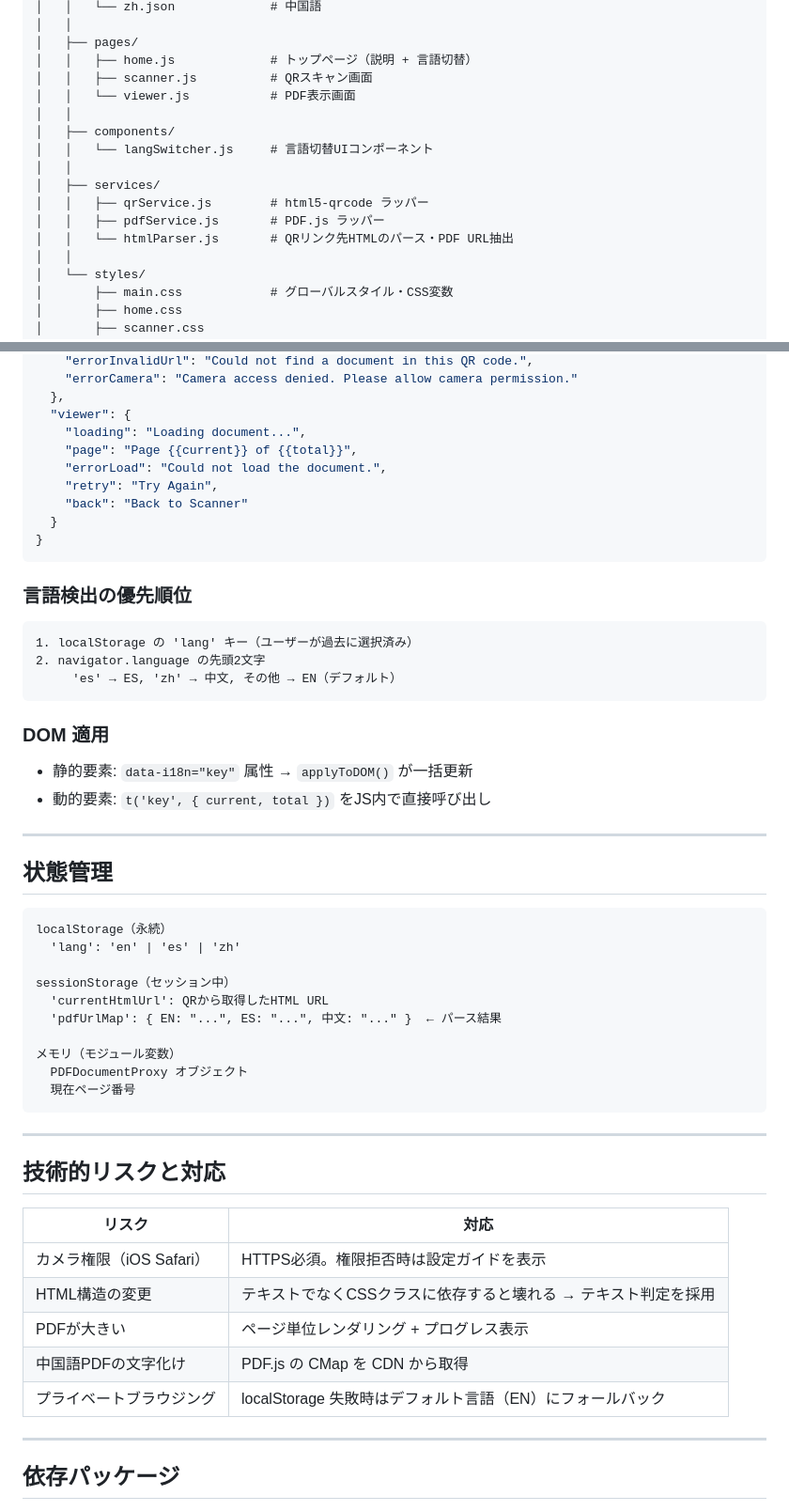
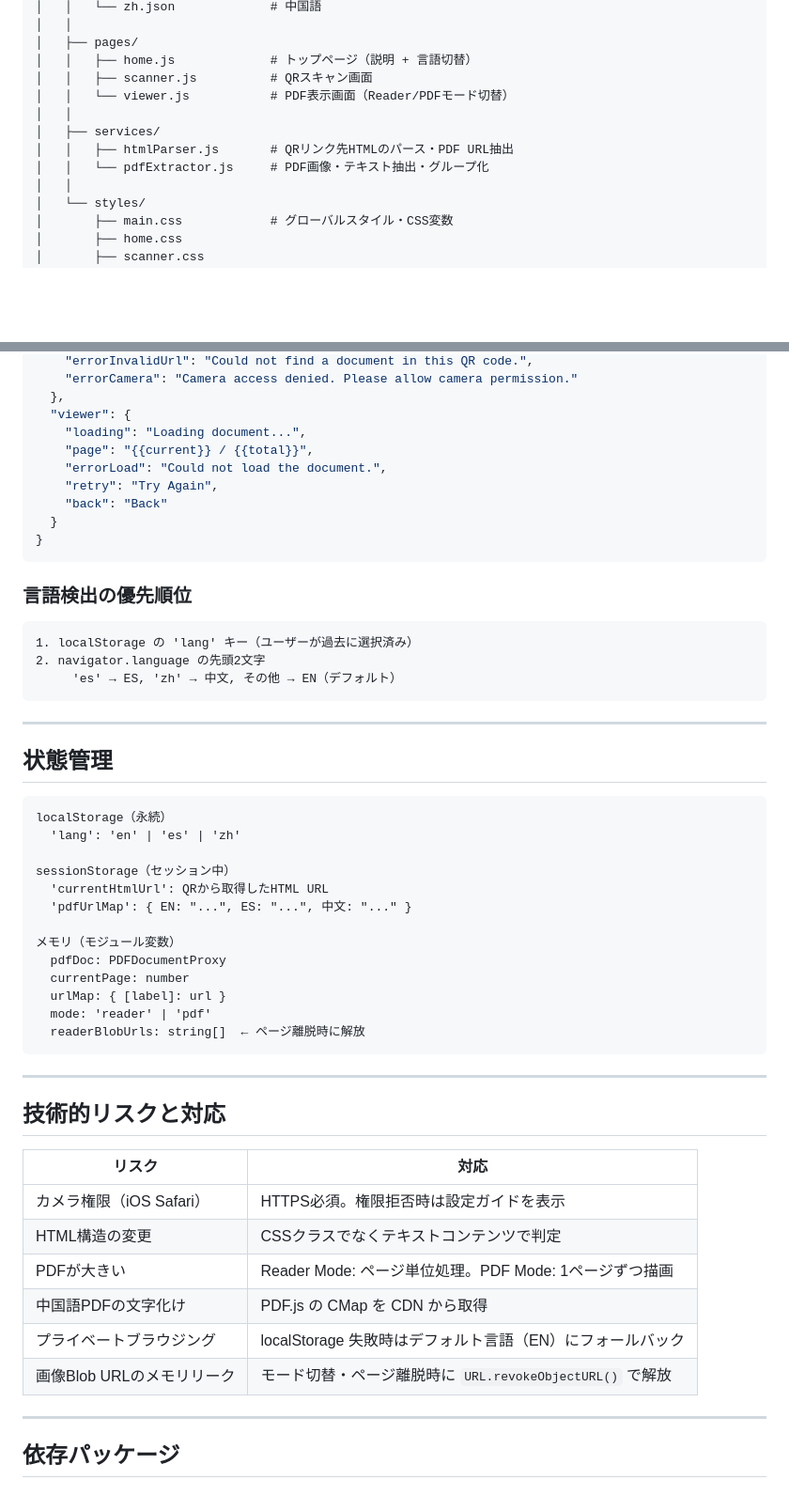
Before and after one commit to quwaji/mnaahp-mc, a Markdown page: docs/design.md, 2 parts joined by grey strips. Shown at 94% size. Rendered like a GitHub page; blank space fills up the shorter version.

````diff
--- a/docs/design.md
+++ b/docs/design.md
@@ -29,15 +30,11 @@ mnaahp-mc/
 │   ├── pages/
 │   │   ├── home.js             # トップページ（説明 + 言語切替）
 │   │   ├── scanner.js          # QRスキャン画面
-│   │   └── viewer.js           # PDF表示画面
-│   │
-│   ├── components/
-│   │   └── langSwitcher.js     # 言語切替UIコンポーネント
+│   │   └── viewer.js           # PDF表示画面（Reader/PDFモード切替）
 │   │
 │   ├── services/
-│   │   ├── qrService.js        # html5-qrcode ラッパー
-│   │   ├── pdfService.js       # PDF.js ラッパー
-│   │   └── htmlParser.js       # QRリンク先HTMLのパース・PDF URL抽出
+│   │   ├── htmlParser.js       # QRリンク先HTMLのパース・PDF URL抽出
+│   │   └── pdfExtractor.js     # PDF画像・テキスト抽出・グループ化
 │   │
 │   └── styles/
 │       ├── main.css            # グローバルスタイル・CSS変数
@@ -158,10 +206,10 @@ QRコードはPDFに直接リンクせず、言語選択HTMLページにリン
   },
   "viewer": {
     "loading": "Loading document...",
-    "page": "Page {{current}} of {{total}}",
+    "page": "{{current}} / {{total}}",
     "errorLoad": "Could not load the document.",
     "retry": "Try Again",
-    "back": "Back to Scanner"
+    "back": "Back"
   }
 }
 ```
@@ -174,11 +222,6 @@ QRコードはPDFに直接リンクせず、言語選択HTMLページにリン
      'es' → ES, 'zh' → 中文, その他 → EN（デフォルト）
 ```
 
-### DOM 適用
-
-- 静的要素: `data-i18n="key"` 属性 → `applyToDOM()` が一括更新
-- 動的要素: `t('key', { current, total })` をJS内で直接呼び出し
-
 ---
 
 ## 状態管理
@@ -189,11 +232,14 @@ localStorage（永続）
 
 sessionStorage（セッション中）
   'currentHtmlUrl': QRから取得したHTML URL
-  'pdfUrlMap': { EN: "...", ES: "...", 中文: "..." }  ← パース結果
+  'pdfUrlMap': { EN: "...", ES: "...", 中文: "..." }
 
 メモリ（モジュール変数）
-  PDFDocumentProxy オブジェクト
-  現在ページ番号
+  pdfDoc: PDFDocumentProxy
+  currentPage: number
+  urlMap: { [label]: url }
+  mode: 'reader' | 'pdf'
+  readerBlobUrls: string[]  ← ページ離脱時に解放
 ```
 
 ---
@@ -203,10 +249,11 @@ sessionStorage（セッション中）
 | リスク | 対応 |
 |--------|------|
 | カメラ権限（iOS Safari） | HTTPS必須。権限拒否時は設定ガイドを表示 |
-| HTML構造の変更 | テキストでなくCSSクラスに依存すると壊れる → テキスト判定を採用 |
-| PDFが大きい | ページ単位レンダリング + プログレス表示 |
+| HTML構造の変更 | CSSクラスでなくテキストコンテンツで判定 |
+| PDFが大きい | Reader Mode: ページ単位処理。PDF Mode: 1ページずつ描画 |
 | 中国語PDFの文字化け | PDF.js の CMap を CDN から取得 |
 | プライベートブラウジング | localStorage 失敗時はデフォルト言語（EN）にフォールバック |
+| 画像Blob URLのメモリリーク | モード切替・ページ離脱時に `URL.revokeObjectURL()` で解放 |
 
 ---
 
````
Also changed, not shown: other parts of docs/design.md (+87 -39 lines).
